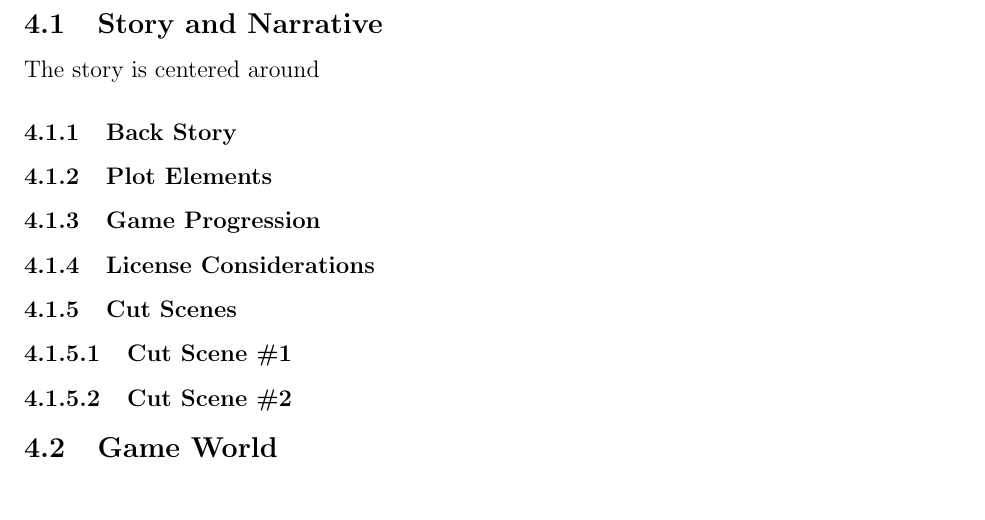
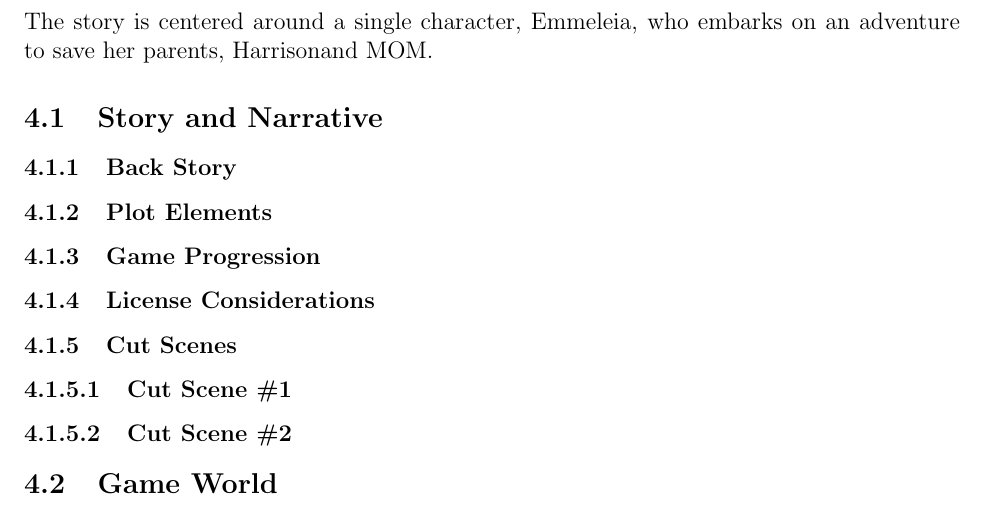
Before and after one commit to BloodRaine/Game-Dev-Final-Project, a LaTeX document (documentation/design-document/design-document.tex): part of page 8 of 16, cut at the place of the change. Compiled offline with pdfLaTeX.

Commit message:
added more variable names

```diff
--- a/documentation/design-document/design-document.tex
+++ b/documentation/design-document/design-document.tex
@@ -9,7 +9,10 @@
 
 % defining common terms here in case they change
 \newcommand{\protagonist}{Emmeleia}
-\newcommand{\hometown}{Townsville}
+\newcommand{\dad}{Harrison}
+\newcommand{\mom}{MOM}
+\newcommand{\hometown}{TOWNSVILLE}
+\newcommand{\corporation}{BADCORP}
 
 \MakeOuterQuote{"}
 
@@ -168,9 +171,11 @@
 \newpage
 \section{Story, Setting, and Character}
 
+The story is centered around a single character, \protagonist, who embarks on an
+adventure to save her parents, \dad and \mom.
+
 \subsection{Story and Narrative}
 % Specific details like scripts and cut scenes may not be in this document but be in the Story Bible
-The story is centered around
 
 
 \subsubsection{Back Story}
```
